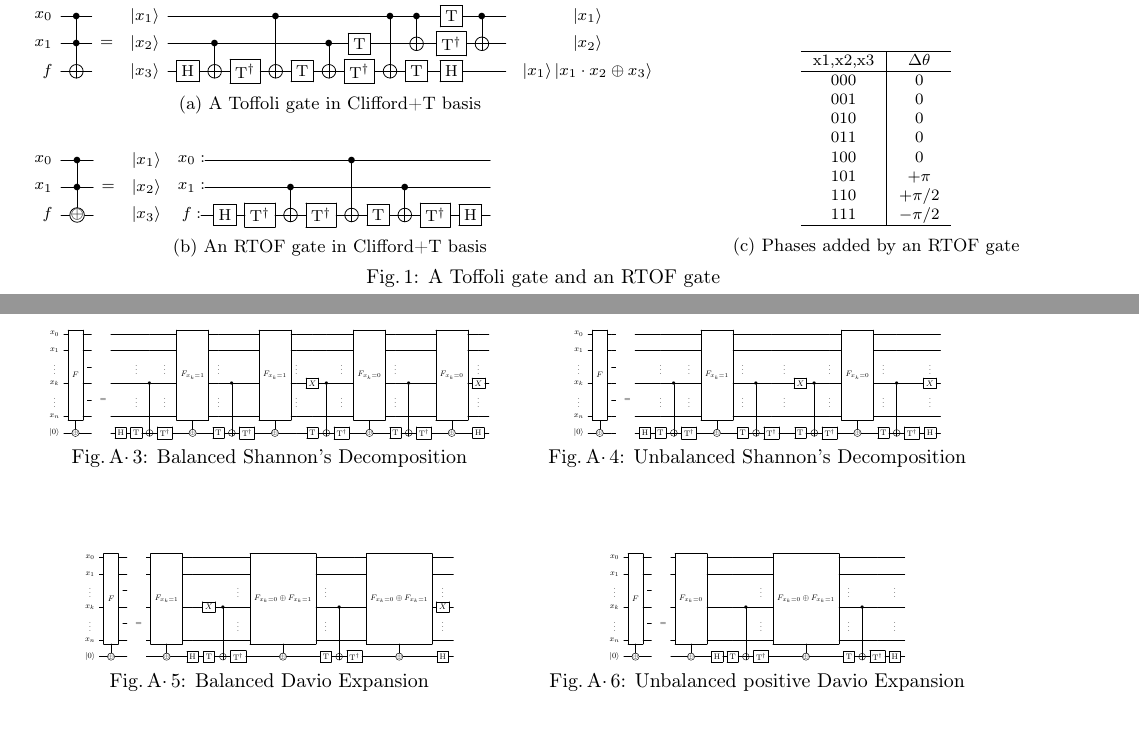
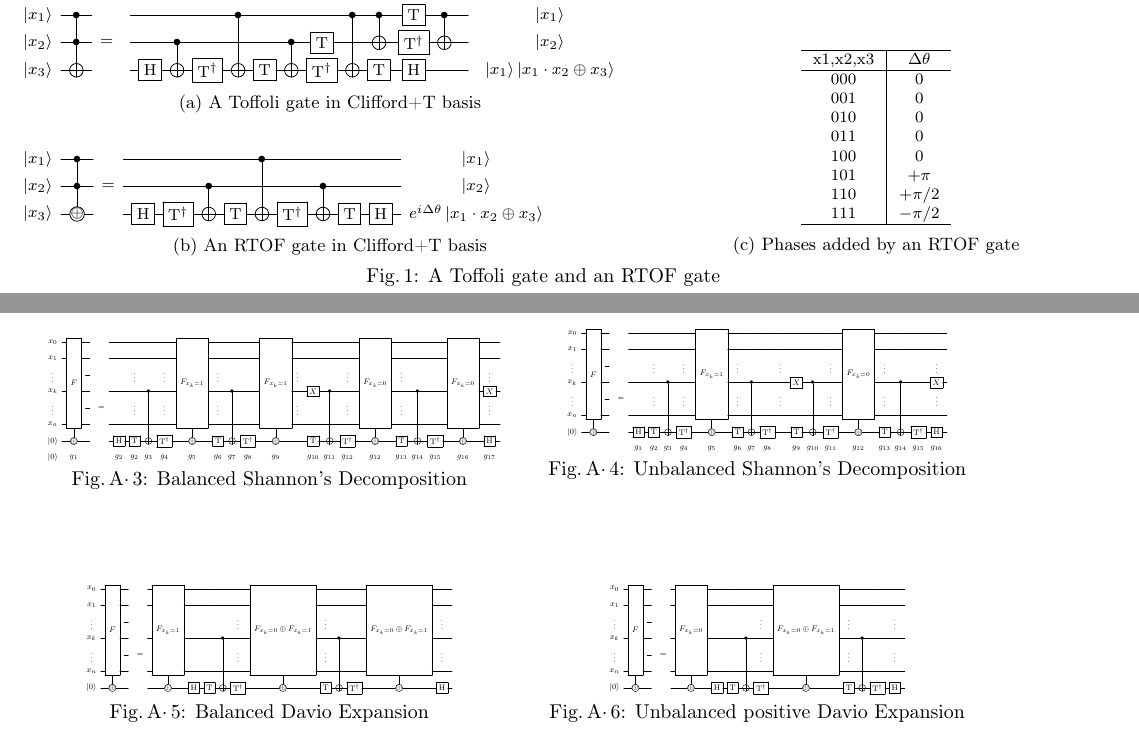
Before and after one commit to ritsu-NGC/LUT_RTOF, a LaTeX document (doc/ieice_2023/main.tex, which reads doc/ieice_2023/img/fig-davio-pos.tex, doc/ieice_2023/img/fig-shannon-amy-unb.tex, doc/ieice_2023/img/fig-shannon-amy.tex): two parts of pages 2 and 9 of 9 before the commit and two parts of pages 2 and 9 of 10 after it, joined at a grey line, cut so that both start at the same text. Compiled offline with pdfLaTeX; a LaTeX package or settings file that is missing is left out.

Commit message:
図修正

```diff
--- a/doc/ieice_2023/img/fig-davio-pos.tex
+++ b/doc/ieice_2023/img/fig-davio-pos.tex
@@ -2,7 +2,7 @@
           \push{{x}_{0} }     & & \multigate{5}{F}            & \qw  & \qw & &         & & \multigate{5}{F_{x_k=1}}    & \qw               & \qw               & \qw            & \qw                       & \multigate{5}{F_{x_k=0} \oplus F_{x_k=1}} & \qw               & \qw           & \qw                          & \multigate{5}{F_{x_k=0} \oplus F_{x_k=1}}& \qw               & \qw\\
           \push{{x}_{1} }     & & \ghost{F}                   & \qw  & \qw & &         & & \ghost{F_{x_k=1}}\qw        & \qw               & \qw               & \qw            & \qw                       & \ghost{F_{x_k=0} \oplus F_{x_k=1}}        & \qw               & \qw           & \qw                          & \ghost{F_{x_k=0} \oplus F_{x_k=1}}\qw    & \qw               & \qw\\
           \push{\vdots}       & &                             &      & \qw & &         & &                             &                   &                   &                &  \push{\vdots}            &                                           & \push{\vdots}     &               &                              &                                          & \push{\vdots}     &    \\
-          \push{{x}_{k} }     & & \ghost{F}                   & \qw  & \qw & &         & & \ghost{F_{x_k=1}}\qw        & \qw               & \gate{X}          & \ctrl{3}       & \qw                       & \ghost{F_{x_k=0} \oplus F_{x_k=1}}\qw     & \qw               & \ctrl{3}      & \qw                          & \ghost{F_{x_k=0} \oplus F_{x_k=1}}\qw    & \gate{X}          & \qw\\
+          \push{{x}_{k} }     & & \ghost{F}                   & \qw  & \qw & &         & & \ghost{F_{x_k=1}}\qw        & \qw               & \qw               & \ctrl{3}       & \qw                       & \ghost{F_{x_k=0} \oplus F_{x_k=1}}\qw     & \qw               & \ctrl{3}      & \qw                          & \ghost{F_{x_k=0} \oplus F_{x_k=1}}\qw    & \qw               & \qw\\
           \push{\vdots}       & &                             &      & \qw & &\push{=} & &                             &                   &                   &                &  \push{\vdots}            &                                           & \push{\vdots}     &               &                              &                                          & \push{\vdots}     &    \\
           \push{{x}_{n} }     & & \ghost{F}                   & \qw  & \qw & &         & & \ghost{F_{x_k=1}}\qw        & \qw               & \qw               & \qw            & \qw                       & \ghost{F_{x_k=0} \oplus F_{x_k=1}}\qw     & \qw               & \qw           & \qw                          & \ghost{F_{x_k=0} \oplus F_{x_k=1}}\qw    & \qw               & \qw\\
           \push{{\ket{0}}   } & & \push{\rtoftarg}\qw\qwx[-1] & \qw  & \qw & &         & & \push{\rtoftarg}\qw\qwx[-1] & \gate{\mathrm{H}} & \gate{\mathrm{T}} & \targ\qwx[-1]  & \gate{\mathrm{T^\dagger}} & \push{\rtoftarg}\qw\qwx[-1]               & \gate{\mathrm{T}} & \targ\qwx[-1] & \gate{\mathrm{T^{\dagger}}}  & \push{\rtoftarg}\qw\qwx[-1]              & \gate{\mathrm{H}} & \qw\\
--- a/doc/ieice_2023/img/fig-shannon-amy-unb.tex
+++ b/doc/ieice_2023/img/fig-shannon-amy-unb.tex
@@ -6,4 +6,5 @@
           \push{\vdots}       & &                             &      & \qw & &\push{=} & &                   & \push{\vdots}     &               & \push{\vdots}             &                             & \push{\vdots}     &               &                             & \push{\vdots} &     &                   &                &  \push{\vdots}            &                             & \push{\vdots}     &               &                              & \push{\vdots}     &    \\
           \push{{x}_{n} }     & & \ghost{F}                   & \qw  & \qw & &         & & \qw               & \qw               & \qw           & \qw                       & \ghost{F_{x_k=1}}\qw        & \qw               & \qw           & \qw                         & \qw           & \qw & \qw               & \qw            & \qw                       & \ghost{F_{x_k=1}}\qw        & \qw               & \qw           & \qw                          & \qw               & \qw\\
           \push{{\ket{0}}   } & & \push{\rtoftarg}\qw\qwx[-1] & \qw  & \qw & &         & & \gate{\mathrm{H}} & \gate{\mathrm{T}} & \targ         & \gate{\mathrm{T^\dagger}} & \push{\rtoftarg}\qw\qwx[-1] & \gate{\mathrm{T}} & \targ         & \gate{\mathrm{T^{\dagger}}} & \qw           & \qw & \gate{\mathrm{T}} & \targ          & \gate{\mathrm{T^\dagger}} & \push{\rtoftarg}\qw\qwx[-1] & \gate{\mathrm{T}} & \targ         & \gate{\mathrm{T^{\dagger}}}  & \gate{\mathrm{H}} & \qw\\
+                              & &                             &      &     & &         & & \push{g_1}        & \push{g_2}        & \push{g_3}    & \push{g_4}                & \push{g_5}                  & \push{g_6}        & \push{g_7}    & \push{g_8}                  &               &     & \push{g_9}        & \push{g_{10}}  & \push{g_{11}}             & \push{g_{12}}               & \push{g_{13}}     & \push{g_{14}} & \push{g_{15}}                & \push{g_{16}}     & \\
 }
--- a/doc/ieice_2023/img/fig-shannon-amy.tex
+++ b/doc/ieice_2023/img/fig-shannon-amy.tex
@@ -1,9 +1,10 @@
 \Qcircuit @C=0.5em @R=0.2em @!R { \\
-          \push{{x}_{0} }     & & \multigate{5}{F} & \qw  & \qw & &         & & \qw               & \qw               & \qw           & \qw                       & \multigate{5}{F_{x_k=1}} & \qw               & \qw           & \qw                         & \multigate{5}{F_{x_k=1}} & \qw           & \qw & \qw              & \qw            & \qw                       & \multigate{5}{F_{x_k=0}} & \qw               & \qw           & \qw                          & \multigate{5}{F_{x_k=0}}& \qw               & \qw\\
-          \push{{x}_{1} }     & & \ghost{F}        & \qw  & \qw & &         & & \qw               & \qw               & \qw           & \qw                       & \ghost{F_{x_k=1}}\qw     & \qw               & \qw           & \qw                         & \ghost{F_{x_k=1}}        & \qw           & \qw & \qw              & \qw            & \qw                       & \ghost{F_{x_k=1}}        & \qw               & \qw           & \qw                          & \ghost{F_{x_k=1}}\qw    & \qw               & \qw\\
-          \push{\vdots}       & &                  &      & \qw & &         & &                   & \push{\vdots}     &               &  \push{\vdots}            &                          & \push{\vdots}     &               &                             &                          & \push{\vdots} &     &                  &                &  \push{\vdots}            &                          & \push{\vdots}     &               &                              &                         & \push{\vdots}     &    \\
-          \push{{x}_{k} }     & & \ghost{F}                      & \qw  & \qw & &         & & \qw               & \qw               & \ctrl{3}      & \qw                       & \ghost{F_{x_k=1}}\qw     & \qw               & \ctrl{3}      & \qw                         & \ghost{F_{x_k=1}}        & \qw           & \qw & \gate{X}         & \ctrl{3}       & \qw                       & \ghost{F_{x_k=1}}\qw     & \qw               & \ctrl{3}      & \qw                          & \ghost{F_{x_k=1}}\qw    & \gate{X}          & \qw\\
-          \push{\vdots}       & &                                &      & \qw & &\push{=} & &                   & \push{\vdots}     &               & \push{\vdots}             &                          & \push{\vdots}     &               &                             &                          & \push{\vdots} &     &                  &                &  \push{\vdots}            &                          & \push{\vdots}     &               &                              &                         & \push{\vdots}     &    \\
-          \push{{x}_{n} }     & & \ghost{F}                      & \qw  & \qw & &         & & \qw               & \qw               & \qw           & \qw                       & \ghost{F_{x_k=1}}\qw     & \qw               & \qw           & \qw                         & \ghost{F_{x_k=1}}        & \qw           & \qw & \qw              & \qw            & \qw                       & \ghost{F_{x_k=1}}\qw     & \qw               & \qw           & \qw                          & \ghost{F_{x_k=1}}\qw    & \qw               & \qw\\
-          \push{{\ket{0}}   } & & \push{\rtoftarg}\qw\qwx[-1]    & \qw  & \qw & &         & & \gate{\mathrm{H}} & \gate{\mathrm{T}} & \targ\qwx[-3] & \gate{\mathrm{T^\dagger}} & \push{\rtoftarg}\qw\qwx[-1]            & \gate{\mathrm{T}} & \targ\qwx[-3] & \gate{\mathrm{T^{\dagger}}} & \push{\rtoftarg}\qw\qwx[-1]            & \qw           & \qw & \gate{\mathrm{T}} & \targ\qwx[-1]  & \gate{\mathrm{T^\dagger}} & \push{\rtoftarg}\qw\qwx[-1]            & \gate{\mathrm{T}} & \targ\qwx[-1] & \gate{\mathrm{T^{\dagger}}}  & \push{\rtoftarg}\qw\qwx[-1]           & \gate{\mathrm{H}} & \qw\\
+          \push{{x}_{0} }     & & \multigate{5}{F}             & \qw  & \qw & &         & & \qw               & \qw               & \qw           & \qw                       & \multigate{5}{F_{x_k=1}}    & \qw               & \qw           & \qw                         & \multigate{5}{F_{x_k=1}}    & \qw           & \qw & \qw               & \qw            & \qw                       & \multigate{5}{F_{x_k=0}}    & \qw               & \qw           & \qw                          & \multigate{5}{F_{x_k=0}}    & \qw               & \qw\\
+          \push{{x}_{1} }     & & \ghost{F}                    & \qw  & \qw & &         & & \qw               & \qw               & \qw           & \qw                       & \ghost{F_{x_k=1}}\qw        & \qw               & \qw           & \qw                         & \ghost{F_{x_k=1}}           & \qw           & \qw & \qw               & \qw            & \qw                       & \ghost{F_{x_k=1}}           & \qw               & \qw           & \qw                          & \ghost{F_{x_k=1}}\qw        & \qw               & \qw\\
+          \push{\vdots}       & &                              &      & \qw & &         & &                   & \push{\vdots}     &               &  \push{\vdots}            &                             & \push{\vdots}     &               &                             &                             & \push{\vdots} &     &                   &                &  \push{\vdots}            &                             & \push{\vdots}     &               &                              &                             & \push{\vdots}     &    \\
+          \push{{x}_{k} }     & & \ghost{F}                    & \qw  & \qw & &         & & \qw               & \qw               & \ctrl{3}      & \qw                       & \ghost{F_{x_k=1}}\qw        & \qw               & \ctrl{3}      & \qw                         & \ghost{F_{x_k=1}}           & \qw           & \qw & \gate{X}          & \ctrl{3}       & \qw                       & \ghost{F_{x_k=1}}\qw        & \qw               & \ctrl{3}      & \qw                          & \ghost{F_{x_k=1}}\qw        & \gate{X}          & \qw\\
+          \push{\vdots}       & &                              &      & \qw & &\push{=} & &                   & \push{\vdots}     &               & \push{\vdots}             &                             & \push{\vdots}     &               &                             &                             & \push{\vdots} &     &                   &                &  \push{\vdots}            &                             & \push{\vdots}     &               &                              &                             & \push{\vdots}     &    \\
+          \push{{x}_{n} }     & & \ghost{F}                    & \qw  & \qw & &         & & \qw               & \qw               & \qw           & \qw                       & \ghost{F_{x_k=1}}\qw        & \qw               & \qw           & \qw                         & \ghost{F_{x_k=1}}           & \qw           & \qw & \qw               & \qw            & \qw                       & \ghost{F_{x_k=1}}\qw        & \qw               & \qw           & \qw                          & \ghost{F_{x_k=1}}\qw        & \qw               & \qw\\
+          \push{{\ket{0}}   } & & \push{\rtoftarg}\qw\qwx[-1]  & \qw  & \qw & &         & & \gate{\mathrm{H}} & \gate{\mathrm{T}} & \targ\qwx[-3] & \gate{\mathrm{T^\dagger}} & \push{\rtoftarg}\qw\qwx[-1] & \gate{\mathrm{T}} & \targ\qwx[-3] & \gate{\mathrm{T^{\dagger}}} & \push{\rtoftarg}\qw\qwx[-1] & \qw           & \qw & \gate{\mathrm{T}} & \targ\qwx[-1]  & \gate{\mathrm{T^\dagger}} & \push{\rtoftarg}\qw\qwx[-1] & \gate{\mathrm{T}} & \targ\qwx[-1] & \gate{\mathrm{T^{\dagger}}}  & \push{\rtoftarg}\qw\qwx[-1] & \gate{\mathrm{H}} & \qw\\
+          \push{{\ket{0}}   } & & \push{g_1}                   &      &     & &         & & \push{g_2}        & \push{g_2}        & \push{g_3}    & \push{g_4}                & \push{g_5}                  & \push{g_6}        & \push{g_7}    & \push{g_8}                  & \push{g_9}                  &               &     & \push{g_{10}}     & \push{g_{11}}  & \push{g_{12}}             & \push{g_{12}}               & \push{g_{13}}     & \push{g_{14}} & \push{g_{15}}                & \push{g_{16}}               & \push{g_{17}}     &    \\
 }
--- a/doc/ieice_2023/img/rtof.tex
+++ b/doc/ieice_2023/img/rtof.tex
@@ -1,5 +1,5 @@
 \Qcircuit @C=0.5em @R=0.2em @!R { \\
-          \lstick{{x}_{0}} & \ctrl{2}\qw         & \qw &          & & \push{\ket{x_1}} & & \push{{x}_{0} :  }  & \qw               & \qw                       & \qw      & \qw                       & \ctrl{2} & \qw               & \qw      & \qw                         & \qw               & \qw & \\
-          \lstick{{x}_{1}} & \ctrl{1}            & \qw & \push{=} & & \push{\ket{x_2}} & & \push{{x}_{1} :  }  & \qw               & \qw                       & \ctrl{1} & \qw                       & \qw      & \qw               & \ctrl{1} & \qw                         & \qw               & \qw & \\
-          \lstick{{f}}     & \push{\rtoftarg}\qw & \qw &          & & \push{\ket{x_3}} & &  \push{{f}     :  } & \gate{\mathrm{H}} & \gate{\mathrm{T^\dagger}} & \targ    & \gate{\mathrm{T^\dagger}} & \targ    & \gate{\mathrm{T}} & \targ    & \gate{\mathrm{T^{\dagger}}} & \gate{\mathrm{H}} & \qw & \\
+          \lstick{\ket{x_1}} & \ctrl{2}\qw         & \qw &          & & \qw               & \qw                       & \qw      & \qw                       & \ctrl{2} & \qw               & \qw      & \qw                         & \qw               & \qw & \ket{x_1}\\
+          \lstick{\ket{x_2}} & \ctrl{1}            & \qw & \push{=} & & \qw               & \qw                       & \ctrl{1} & \qw                       & \qw      & \qw               & \ctrl{1} & \qw                         & \qw               & \qw & \ket{x_2}\\
+          \lstick{\ket{x_3}} & \push{\rtoftarg}\qw & \qw &          & & \gate{\mathrm{H}} & \gate{\mathrm{T^\dagger}} & \targ    & \gate{\mathrm{T}} & \targ    & \gate{\mathrm{T^{\dagger}}} & \targ    & \gate{\mathrm{T}} & \gate{\mathrm{H}} & \qw & \push{e^{i\Delta\theta}\ket{x_1 \cdot x_2 \oplus x_3}}\\
 }
--- a/doc/ieice_2023/img/toffoli.tex
+++ b/doc/ieice_2023/img/toffoli.tex
@@ -1,5 +1,5 @@
 \Qcircuit @C=0.5em @R=0.2em @!R { \\
-          \lstick{{x}_{0}} & \ctrl{2}   & \qw &          & & \push{\ket{x_1}}  & & \qw               & \qw      & \qw                       & \ctrl{2} & \qw               & \qw      & \qw                       & \ctrl{2} & \ctrl{1}          & \gate{\mathrm{T}}         & \ctrl{1} & \qw & \qw & & \ket{x_1}\\
-          \lstick{{x}_{1}} & \ctrl{1}   & \qw & \push{=} & & \push{\ket{x_2}}  & & \qw               & \ctrl{1} & \qw                       & \qw      & \qw               & \ctrl{1} & \gate{\mathrm{T}}         & \qw      & \targ             & \gate{\mathrm{T^\dagger}} & \targ    & \qw & \qw & & \ket{x_2}\\
-          \lstick{{f}}     & \targ \qw  & \qw &          & & \push{\ket{x_3}} & & \gate{\mathrm{H}} & \targ    & \gate{\mathrm{T^\dagger}} & \targ    & \gate{\mathrm{T}} & \targ    & \gate{\mathrm{T^\dagger}} & \targ    & \gate{\mathrm{T}} & \gate{\mathrm{H}}         & \qw      & \qw & \qw & & \push{\ket{x_1}\ket{x_1 \cdot x_2 \oplus x_3}}\\
+          \lstick{\ket{x_1}} & \ctrl{2}   & \qw &          &  & & \qw               & \qw      & \qw                       & \ctrl{2} & \qw               & \qw      & \qw                       & \ctrl{2} & \ctrl{1}          & \gate{\mathrm{T}}         & \ctrl{1} & \qw & \qw & & \ket{x_1}\\
+          \lstick{\ket{x_2}} & \ctrl{1}   & \qw & \push{=} &  & & \qw               & \ctrl{1} & \qw                       & \qw      & \qw               & \ctrl{1} & \gate{\mathrm{T}}         & \qw      & \targ             & \gate{\mathrm{T^\dagger}} & \targ    & \qw & \qw & & \ket{x_2}\\
+          \lstick{\ket{x_3}} & \targ \qw  & \qw &          &  & & \gate{\mathrm{H}} & \targ    & \gate{\mathrm{T^\dagger}} & \targ    & \gate{\mathrm{T}} & \targ    & \gate{\mathrm{T^\dagger}} & \targ    & \gate{\mathrm{T}} & \gate{\mathrm{H}}         & \qw      & \qw & \qw & & \push{\ket{x_1}\ket{x_1 \cdot x_2 \oplus x_3}}\\
 }
```
Also changed, not shown: doc/ieice_2023/img/fig-davio-neg-unb.tex (+7 -7 lines), doc/ieice_2023/img/fig-lut-network.tex (+10 -10 lines).
